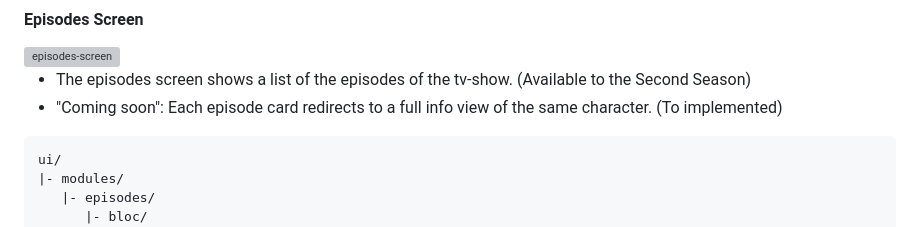
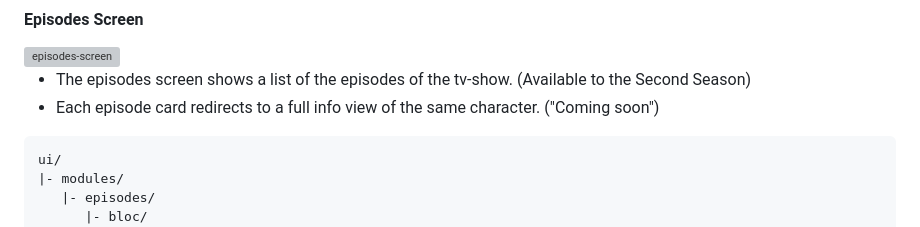
Before and after one commit to jorgecasanovadev/rick_and_morty_api, a Markdown page: README.md, the part around the change. Drawn GitHub-style; grey boxes are pictures that could not be loaded.

````diff
--- a/README.md
+++ b/README.md
@@ -121,7 +121,7 @@ ui/
 <img align="left" height="300em" width="250em" src="./screenshots/episodes_screen.png" alt="episodes-screen">
 
 - The episodes screen shows a list of the episodes of the tv-show. (Available to the Second Season)
-- "Coming soon": Each episode card redirects to a full info view of the same character. (To implemented)
+- Each episode card redirects to a full info view of the same character. ("Coming soon")
 ```
 ui/
 |- modules/
````
